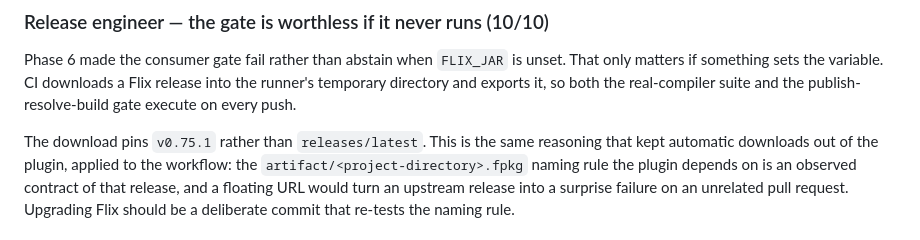
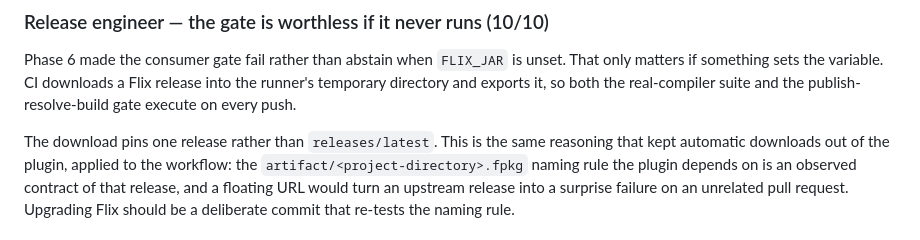
Before and after one commit to wstein/flix-mill-plugin, a Markdown page: docs/architecture-decision.md, the part around the change. Rendered like a GitHub page.

```diff
--- a/docs/architecture-decision.md
+++ b/docs/architecture-decision.md
@@ -211,7 +211,7 @@ unset. That only matters if something sets the variable. CI downloads a Flix
 release into the runner's temporary directory and exports it, so both the
 real-compiler suite and the publish-resolve-build gate execute on every push.
 
-The download pins `v0.75.1` rather than `releases/latest`. This is the same
+The download pins one release rather than `releases/latest`. This is the same
 reasoning that kept automatic downloads out of the plugin, applied to the
 workflow: the `artifact/<project-directory>.fpkg` naming rule the plugin depends
 on is an observed contract of that release, and a floating URL would turn an
```
Also changed, not shown: CLAUDE.md (added, +114 -0 lines).
